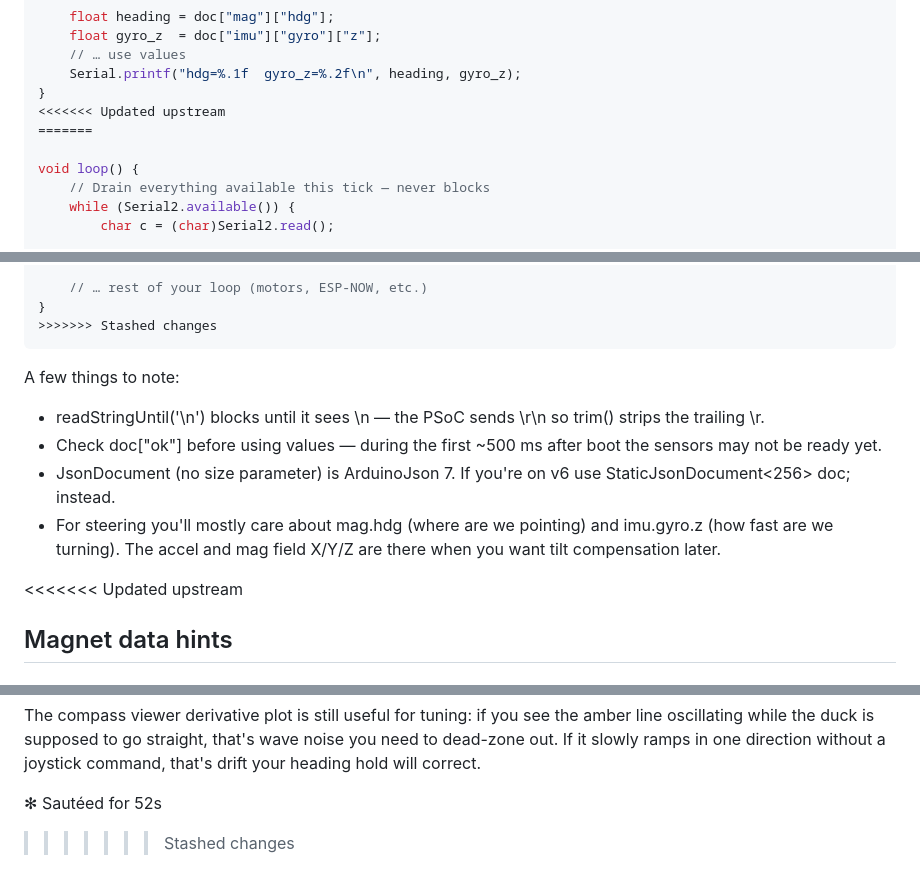
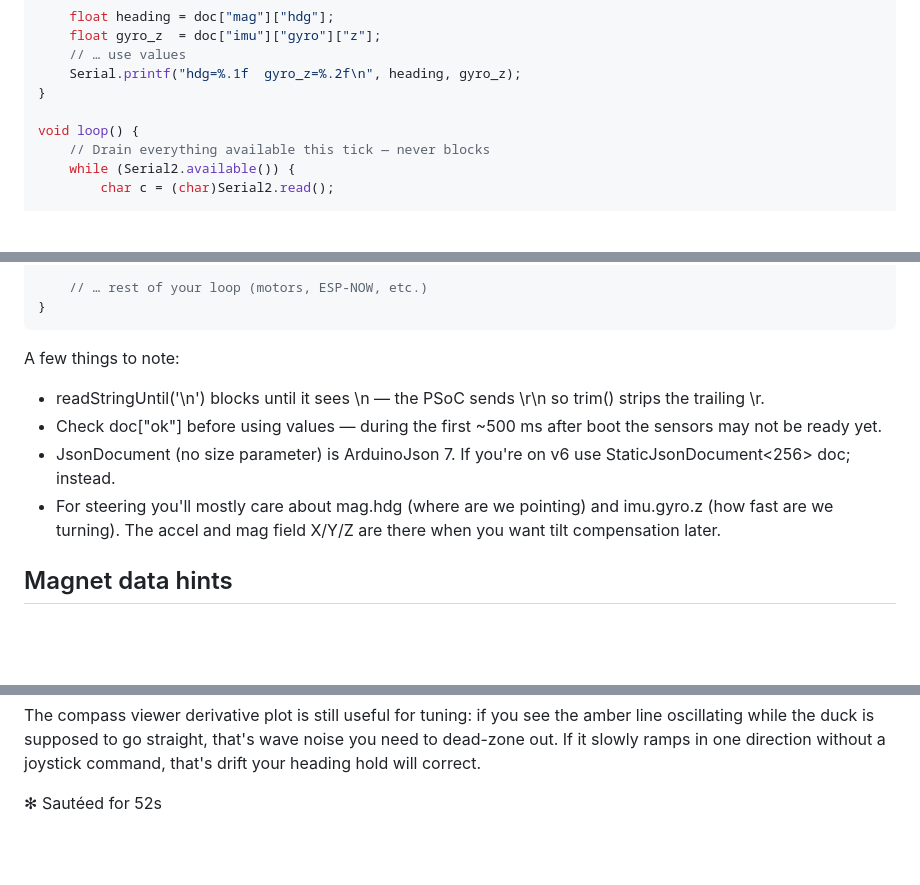
Before and after one commit to minionionz/quackonomous, a Markdown page: InfineonPSoC6AI/SensorDuck/UART_WIRING.md, 3 parts joined by grey strips. GitHub-like rendering; blank space fills up the shorter version.

Commit message:
Resolved UART_WIRING.md

````diff
--- a/InfineonPSoC6AI/SensorDuck/UART_WIRING.md
+++ b/InfineonPSoC6AI/SensorDuck/UART_WIRING.md
@@ -63,8 +63,6 @@ void onSensorLine(const char* line) {
     // … use values
     Serial.printf("hdg=%.1f  gyro_z=%.2f\n", heading, gyro_z);
 }
-<<<<<<< Updated upstream
-=======
 
 void loop() {
     // Drain everything available this tick — never blocks
@@ -90,7 +88,6 @@ void loop() {
 
     // … rest of your loop (motors, ESP-NOW, etc.)
 }
->>>>>>> Stashed changes
 ```
 
 A few things to note:
@@ -100,7 +97,6 @@ A few things to note:
 - JsonDocument (no size parameter) is ArduinoJson 7. If you're on v6 use StaticJsonDocument<256> doc; instead.
 - For steering you'll mostly care about mag.hdg (where are we pointing) and imu.gyro.z (how fast are we turning). The accel and mag field X/Y/Z are there when you want tilt compensation later.
 
-<<<<<<< Updated upstream
 ## Magnet data hints
 
 ### Why does mag.field have X/Y/Z?
@@ -188,4 +183,3 @@ The heading-hold PD loop above is the right call. It's ~20 lines on the ESP32, w
 The compass viewer derivative plot is still useful for tuning: if you see the amber line oscillating while the duck is supposed to go straight, that's wave noise you need to dead-zone out. If it slowly ramps in one direction without a joystick command, that's drift your heading hold will correct.
 
 ✻ Sautéed for 52s
->>>>>>> Stashed changes
````
Also changed, not shown: other parts of InfineonPSoC6AI/SensorDuck/UART_WIRING.md (+0 -1 lines).
